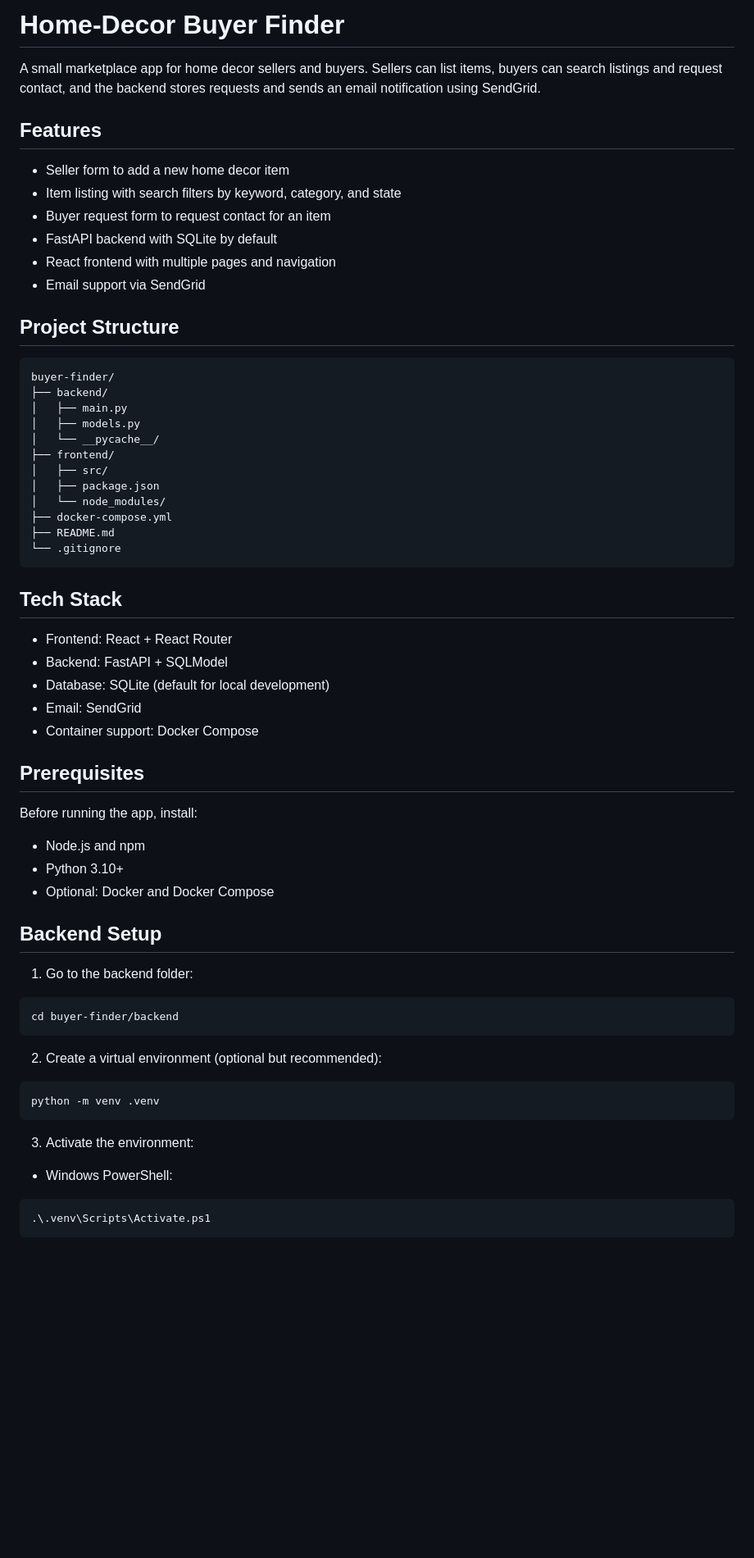
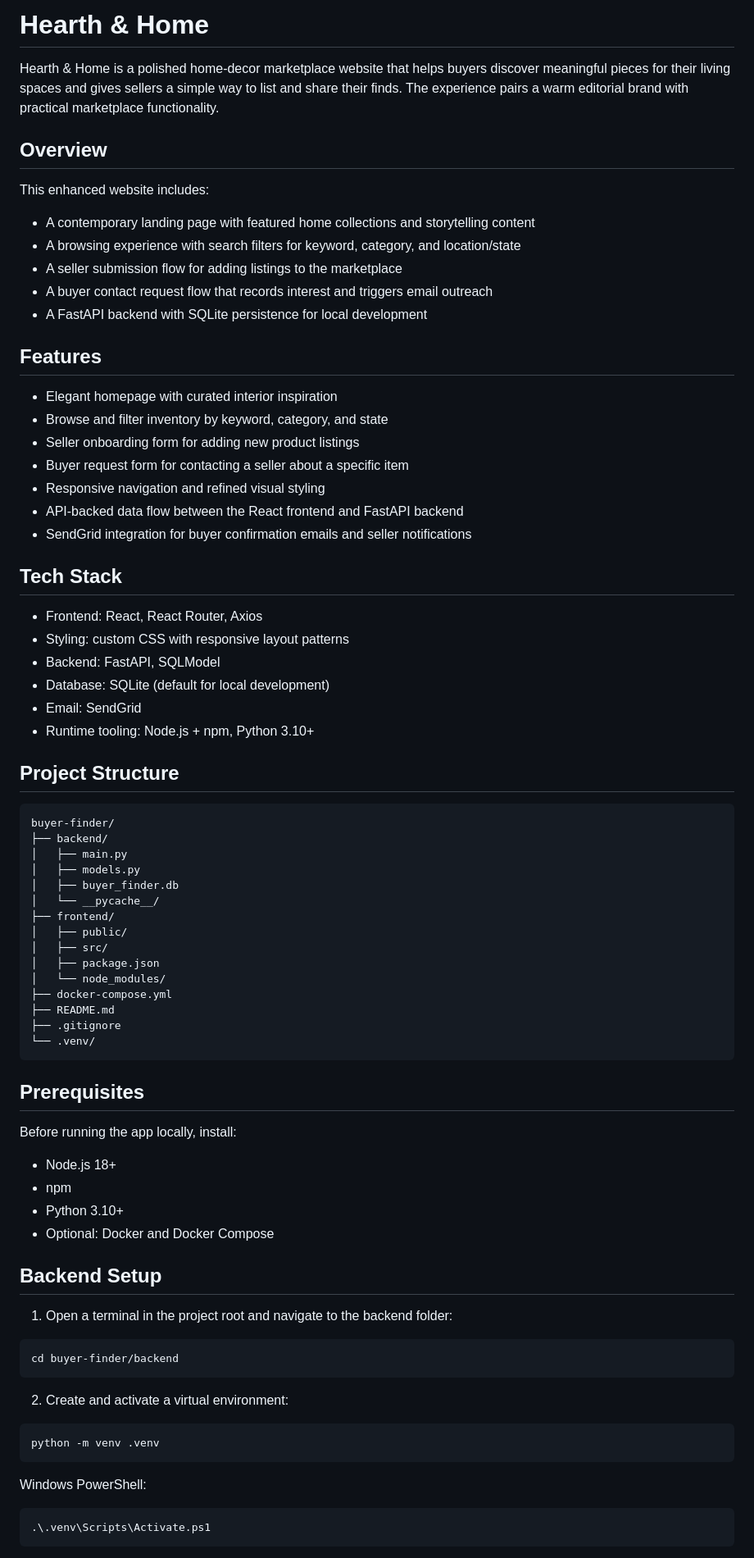
Before and after one commit to avinashpal702/Home-Decor-Buyer-Finder-, a Markdown page: README.md, the part around one of its changes. Shown at 82% size. Drawn GitHub-style; blank space fills up the shorter version.

````diff
--- a/README.md
+++ b/README.md
@@ -1,15 +1,35 @@
-# Home-Decor Buyer Finder
+# Hearth & Home
 
-A small marketplace app for home decor sellers and buyers. Sellers can list items, buyers can search listings and request contact, and the backend stores requests and sends an email notification using SendGrid.
+Hearth & Home is a polished home-decor marketplace website that helps buyers discover meaningful pieces for their living spaces and gives sellers a simple way to list and share their finds. The experience pairs a warm editorial brand with practical marketplace functionality.
+
+## Overview
+
+This enhanced website includes:
+
+- A contemporary landing page with featured home collections and storytelling content
+- A browsing experience with search filters for keyword, category, and location/state
+- A seller submission flow for adding listings to the marketplace
+- A buyer contact request flow that records interest and triggers email outreach
+- A FastAPI backend with SQLite persistence for local development
 
 ## Features
 
-- Seller form to add a new home decor item
-- Item listing with search filters by keyword, category, and state
-- Buyer request form to request contact for an item
-- FastAPI backend with SQLite by default
-- React frontend with multiple pages and navigation
-- Email support via SendGrid
+- Elegant homepage with curated interior inspiration
+- Browse and filter inventory by keyword, category, and state
+- Seller onboarding form for adding new product listings
+- Buyer request form for contacting a seller about a specific item
+- Responsive navigation and refined visual styling
+- API-backed data flow between the React frontend and FastAPI backend
+- SendGrid integration for buyer confirmation emails and seller notifications
+
+## Tech Stack
+
+- Frontend: React, React Router, Axios
+- Styling: custom CSS with responsive layout patterns
+- Backend: FastAPI, SQLModel
+- Database: SQLite (default for local development)
+- Email: SendGrid
+- Runtime tooling: Node.js + npm, Python 3.10+
 
 ## Project Structure
 
@@ -18,49 +38,43 @@ buyer-finder/
 ├── backend/
 │   ├── main.py
 │   ├── models.py
+│   ├── buyer_finder.db
 │   └── __pycache__/
 ├── frontend/
+│   ├── public/
 │   ├── src/
 │   ├── package.json
 │   └── node_modules/
 ├── docker-compose.yml
 ├── README.md
-└── .gitignore
+├── .gitignore
+└── .venv/
 ```
-
-## Tech Stack
-
-- Frontend: React + React Router
-- Backend: FastAPI + SQLModel
-- Database: SQLite (default for local development)
-- Email: SendGrid
-- Container support: Docker Compose
 
 ## Prerequisites
 
-Before running the app, install:
+Before running the app locally, install:
 
-- Node.js and npm
+- Node.js 18+
+- npm
 - Python 3.10+
 - Optional: Docker and Docker Compose
 
 ## Backend Setup
 
-1. Go to the backend folder:
+1. Open a terminal in the project root and navigate to the backend folder:
 
 ```bash
 cd buyer-finder/backend
 ```
 
-2. Create a virtual environment (optional but recommended):
+2. Create and activate a virtual environment:
 
 ```bash
 python -m venv .venv
 ```
 
-3. Activate the environment:
-
-- Windows PowerShell:
+Windows PowerShell:
 
 ```powershell
 .\.venv\Scripts\Activate.ps1
````
Also changed, not shown: other parts of README.md (+42 -34 lines).
